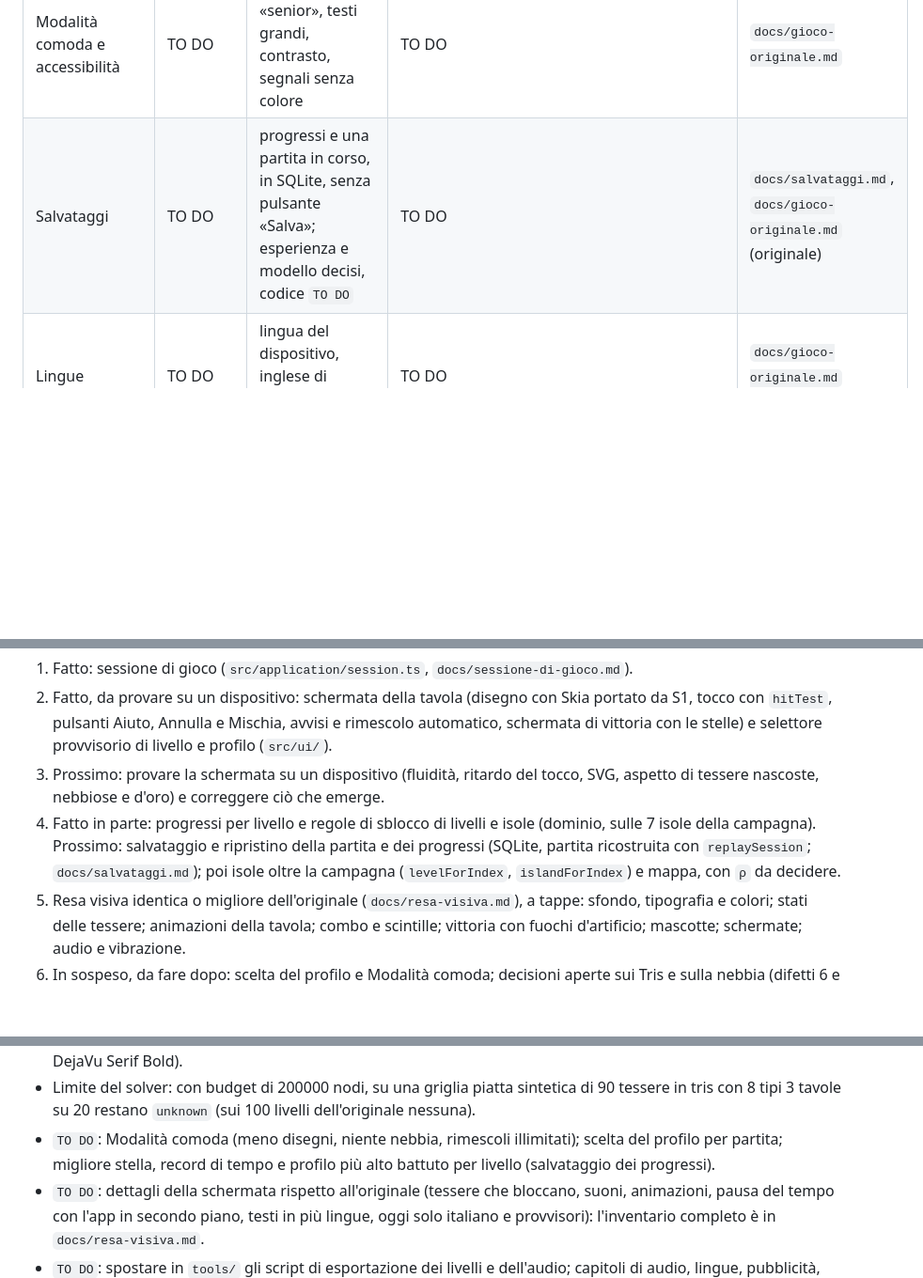
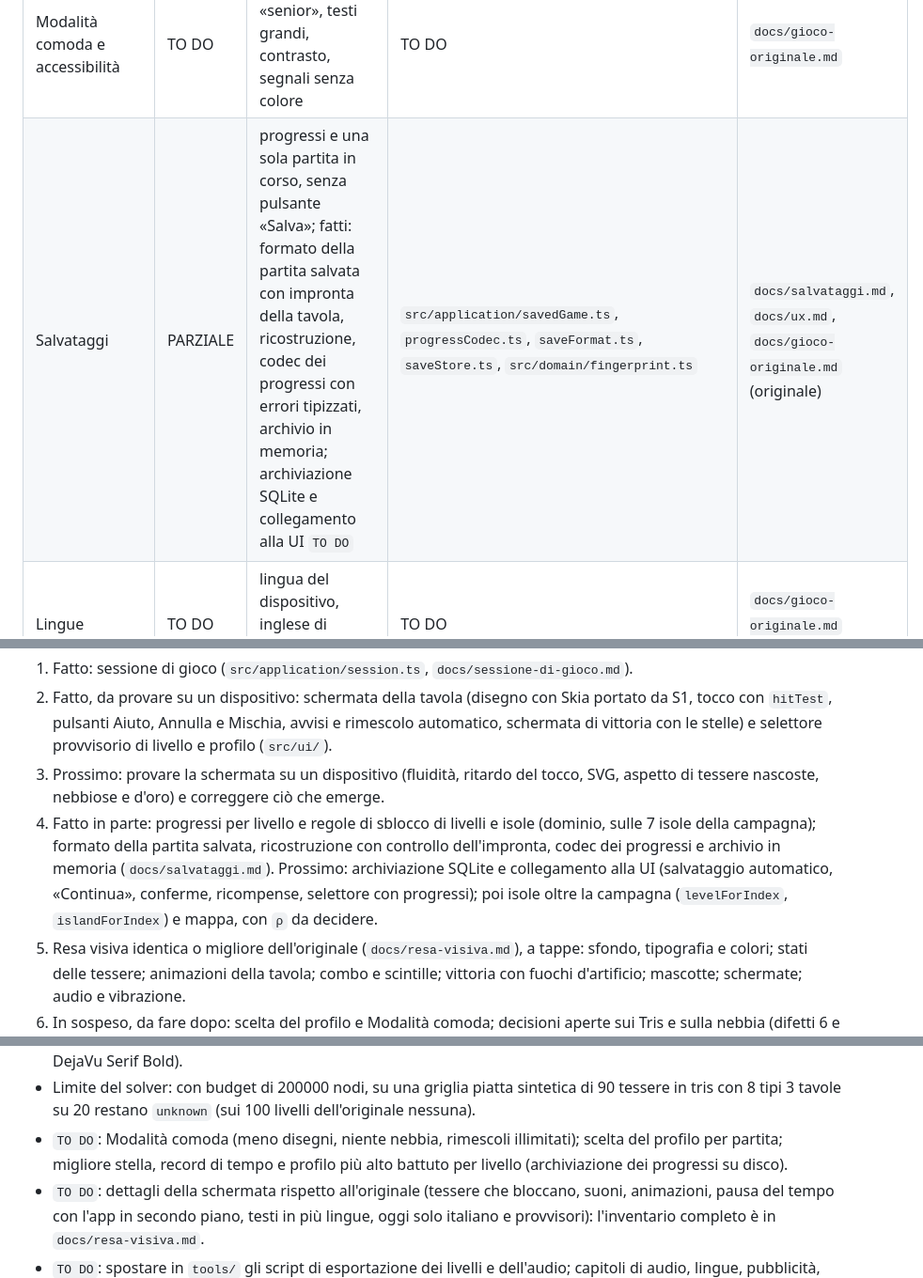
Before and after one commit to luigiscialpi/Majoa-Mahjong, a Markdown page: README.md, 3 parts joined by grey strips. Shown at 94% size. Drawn GitHub-style; blank space fills up the shorter version.

```diff
--- a/README.md
+++ b/README.md
@@ -40,7 +40,7 @@ Ogni funzionalità ha una riga: cosa fa, in che stato è, dove si trova nel codi
 | Mascotte | TO DO | 4 mascotte e nessuna; combo e finestre regalo | TO DO | `docs/gioco-originale.md` |
 | Livelli Tris | TO DO | 10 livelli con gruppi da 3, fuori dalle isole | TO DO | `docs/gioco-originale.md` |
 | Modalità comoda e accessibilità | TO DO | modalità «senior», testi grandi, contrasto, segnali senza colore | TO DO | `docs/gioco-originale.md` |
-| Salvataggi | TO DO | progressi e una partita in corso, in SQLite, senza pulsante «Salva»; esperienza e modello decisi, codice `TO DO` | TO DO | `docs/salvataggi.md`, `docs/gioco-originale.md` (originale) |
+| Salvataggi | PARZIALE | progressi e una sola partita in corso, senza pulsante «Salva»; fatti: formato della partita salvata con impronta della tavola, ricostruzione, codec dei progressi con errori tipizzati, archivio in memoria; archiviazione SQLite e collegamento alla UI `TO DO` | `src/application/savedGame.ts`, `progressCodec.ts`, `saveFormat.ts`, `saveStore.ts`, `src/domain/fingerprint.ts` | `docs/salvataggi.md`, `docs/ux.md`, `docs/gioco-originale.md` (originale) |
 | Lingue | TO DO | lingua del dispositivo, inglese di riserva, FR/EN/IT | TO DO | `docs/gioco-originale.md` (originale) |
 | Audio e vibrazione | TO DO | effetti come campioni, haptics | TO DO | `docs/gioco-originale.md` (originale) |
 | Pubblicità | TO DO | AdMob: interstitial a fine livello, rewarded | TO DO | `docs/decisioni-tecniche.md` |
@@ -176,7 +176,7 @@ Ordine di lavoro: per vedere presto l'app giocabile si porta prima l'interfaccia
 1. Fatto: sessione di gioco (`src/application/session.ts`, `docs/sessione-di-gioco.md`).
 2. Fatto, da provare su un dispositivo: schermata della tavola (disegno con Skia portato da S1, tocco con `hitTest`, pulsanti Aiuto, Annulla e Mischia, avvisi e rimescolo automatico, schermata di vittoria con le stelle) e selettore provvisorio di livello e profilo (`src/ui/`).
 3. Prossimo: provare la schermata su un dispositivo (fluidità, ritardo del tocco, SVG, aspetto di tessere nascoste, nebbiose e d'oro) e correggere ciò che emerge.
-4. Fatto in parte: progressi per livello e regole di sblocco di livelli e isole (dominio, sulle 7 isole della campagna). Prossimo: salvataggio e ripristino della partita e dei progressi (SQLite, partita ricostruita con `replaySession`; `docs/salvataggi.md`); poi isole oltre la campagna (`levelForIndex`, `islandForIndex`) e mappa, con `ρ` da decidere.
+4. Fatto in parte: progressi per livello e regole di sblocco di livelli e isole (dominio, sulle 7 isole della campagna); formato della partita salvata, ricostruzione con controllo dell'impronta, codec dei progressi e archivio in memoria (`docs/salvataggi.md`). Prossimo: archiviazione SQLite e collegamento alla UI (salvataggio automatico, «Continua», conferme, ricompense, selettore con progressi); poi isole oltre la campagna (`levelForIndex`, `islandForIndex`) e mappa, con `ρ` da decidere.
 5. Resa visiva identica o migliore dell'originale (`docs/resa-visiva.md`), a tappe: sfondo, tipografia e colori; stati delle tessere; animazioni della tavola; combo e scintille; vittoria con fuochi d'artificio; mascotte; schermate; audio e vibrazione.
 6. In sospeso, da fare dopo: scelta del profilo e Modalità comoda; decisioni aperte sui Tris e sulla nebbia (difetti 6 e 7); rompicapi e album; lingue, pubblicità e contenuti OTA; spostare in `tools/` gli altri script di esportazione (livelli, audio), oggi nei prototipi.
 
@@ -192,6 +192,6 @@ Ordine di lavoro: per vedere presto l'app giocabile si porta prima l'interfaccia
 - `TO DO`: S1 chiuso (`docs/rendering.md`); resta da provare tablet e un telefono di fascia bassa. iOS escluso dal rilascio.
 - `TO DO`: animazioni dell'intera tavola (ingresso del livello, rimescolo) come immagine unica o a gruppi; scintille di rimozione; fantasmi con un giocatore più veloce; font definitivo di lettere e numeri (provvisori Poppins Bold e DejaVu Serif Bold).
 - Limite del solver: con budget di 200000 nodi, su una griglia piatta sintetica di 90 tessere in tris con 8 tipi 3 tavole su 20 restano `unknown` (sui 100 livelli dell'originale nessuna).
-- `TO DO`: Modalità comoda (meno disegni, niente nebbia, rimescoli illimitati); scelta del profilo per partita; migliore stella, record di tempo e profilo più alto battuto per livello (salvataggio dei progressi).
+- `TO DO`: Modalità comoda (meno disegni, niente nebbia, rimescoli illimitati); scelta del profilo per partita; migliore stella, record di tempo e profilo più alto battuto per livello (archiviazione dei progressi su disco).
 - `TO DO`: dettagli della schermata rispetto all'originale (tessere che bloccano, suoni, animazioni, pausa del tempo con l'app in secondo piano, testi in più lingue, oggi solo italiano e provvisori): l'inventario completo è in `docs/resa-visiva.md`.
 - `TO DO`: spostare in `tools/` gli script di esportazione dei livelli e dell'audio; capitoli di audio, lingue, pubblicità, contenuti OTA.
```
Also changed, not shown: other parts of README.md (+4 -4 lines), docs/salvataggi.md (+17 -13 lines), docs/sessione-di-gioco.md (+3 -3 lines).
